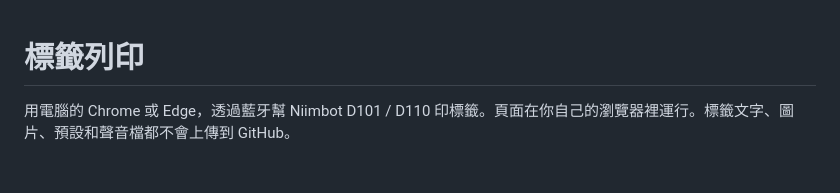
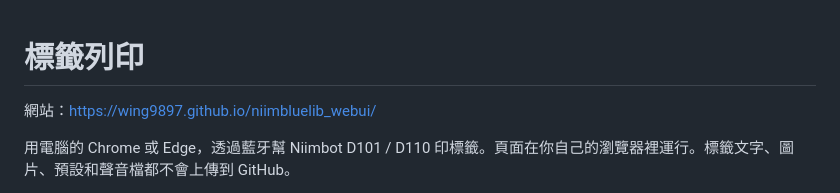
Before and after one commit to Wing9897/niimbluelib_webui, a Markdown page: README.md, the part around the change. Drawn GitHub-style; blank space fills up the shorter version.

Commit message:
在說明加上網站網址。

```diff
--- a/README.md
+++ b/README.md
@@ -1,4 +1,6 @@
 # 標籤列印
+
+網站：https://wing9897.github.io/niimbluelib_webui/
 
 用電腦的 Chrome 或 Edge，透過藍牙幫 Niimbot D101 / D110 印標籤。頁面在你自己的瀏覽器裡運行。標籤文字、圖片、預設和聲音檔都不會上傳到 GitHub。
 
```
